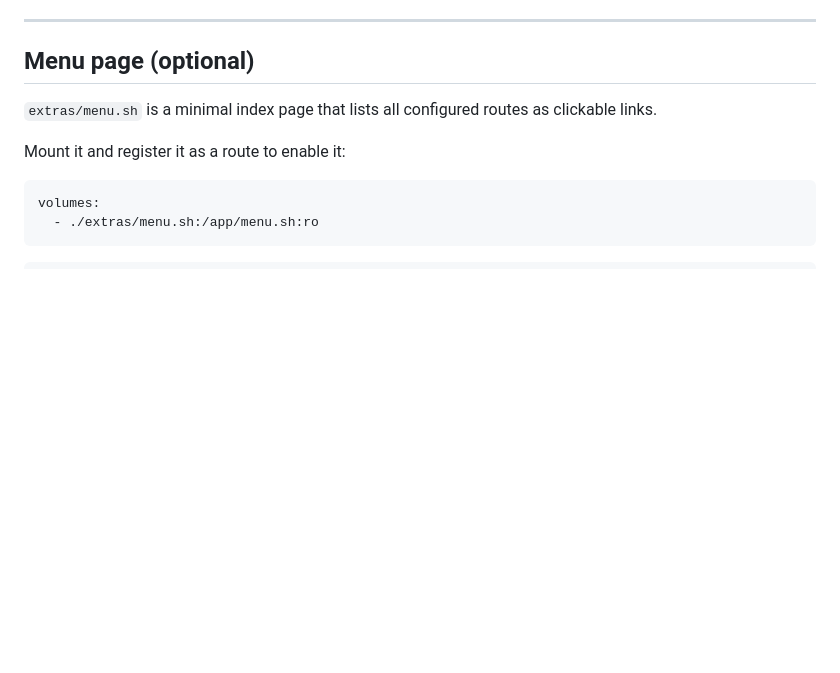
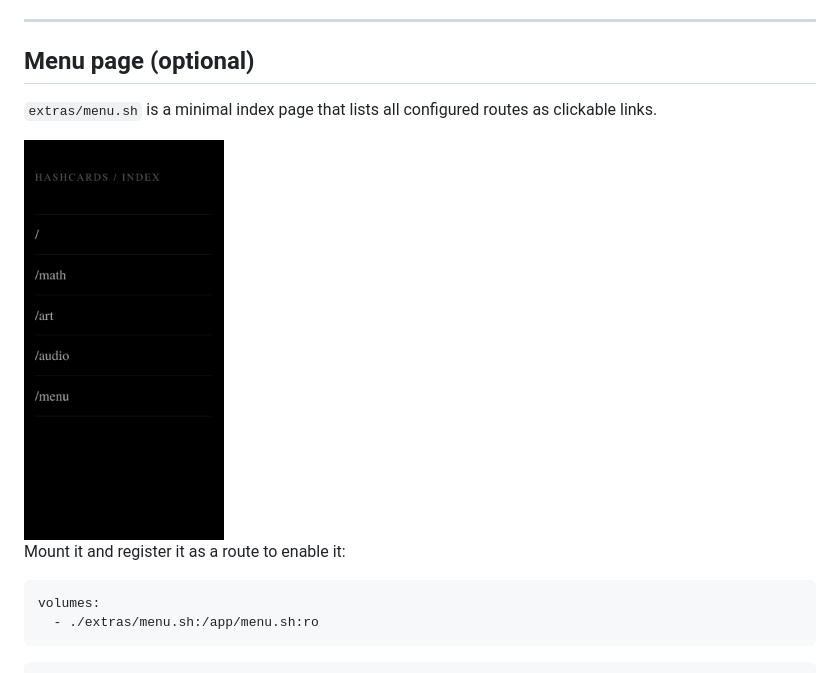
Before and after one commit to asano69/hashcards-wrapper, a Markdown page: README.md, the part around the change. Rendered like a GitHub page; blank space fills up the shorter version.

Commit message:
add index menu page

````diff
--- a/README.md
+++ b/README.md
@@ -150,6 +150,8 @@ docker compose up -d
 
 `extras/menu.sh` is a minimal index page that lists all configured routes as clickable links.
 
+<img src=".github/readme-img02.jpg" width="200" alt="hashcards">
+
 Mount it and register it as a route to enable it:
 ```yaml
 volumes:
````
